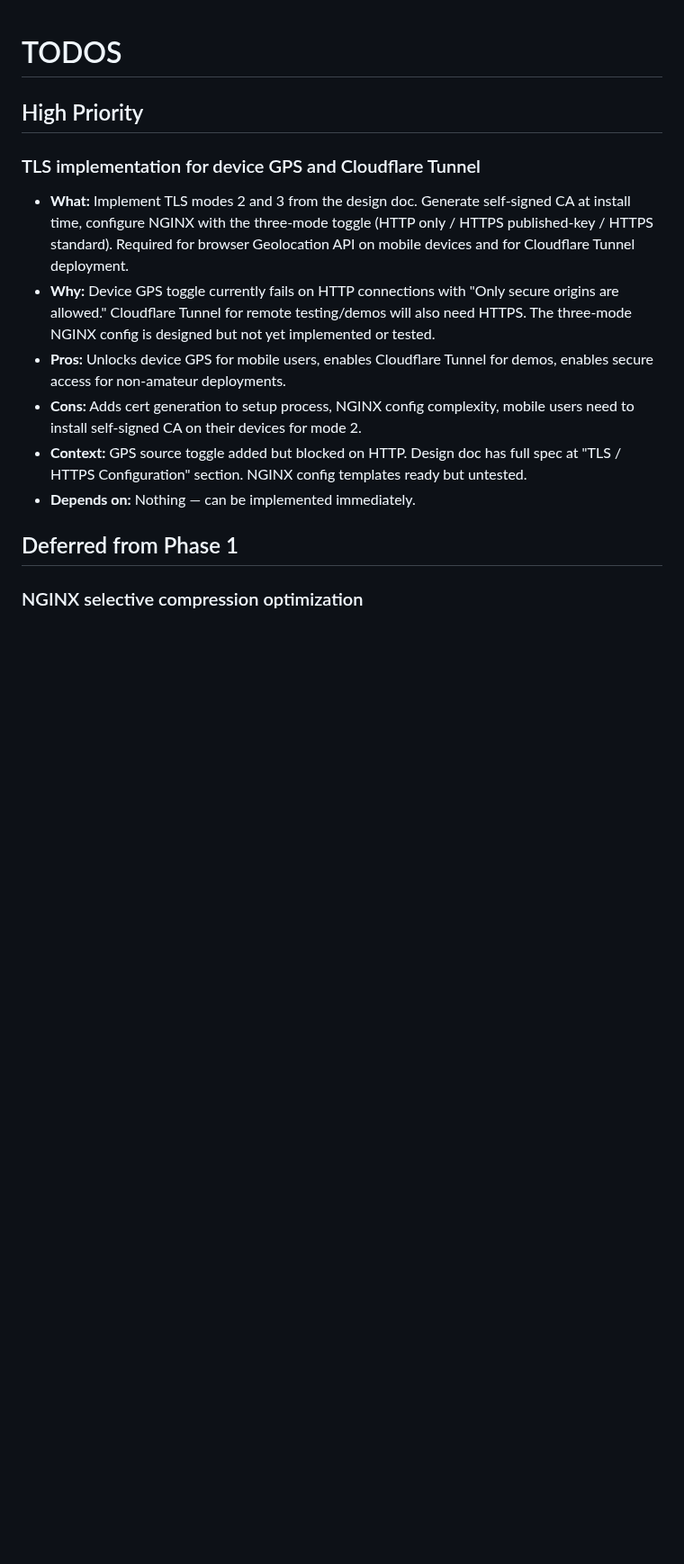
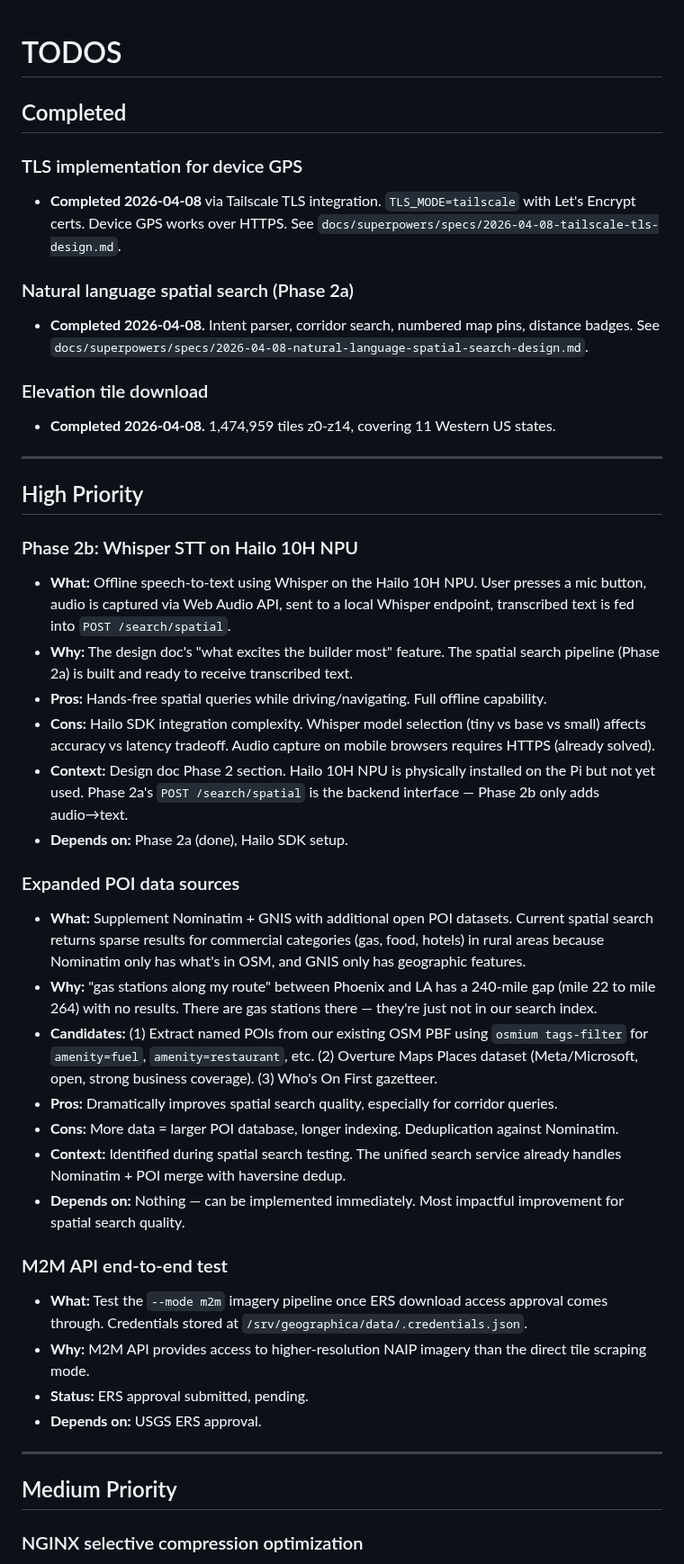
Before and after one commit to cameronzucker/geographica, a Markdown page: TODOS.md, the part around one of its changes. Shown at 90% size. Rendered like a GitHub page; blank space fills up the shorter version.

```diff
--- a/TODOS.md
+++ b/TODOS.md
@@ -1,16 +1,46 @@
 # TODOS
+
+## Completed
+
+### TLS implementation for device GPS
+- **Completed 2026-04-08** via Tailscale TLS integration. `TLS_MODE=tailscale` with Let's Encrypt certs. Device GPS works over HTTPS. See `docs/superpowers/specs/2026-04-08-tailscale-tls-design.md`.
+
+### Natural language spatial search (Phase 2a)
+- **Completed 2026-04-08.** Intent parser, corridor search, numbered map pins, distance badges. See `docs/superpowers/specs/2026-04-08-natural-language-spatial-search-design.md`.
+
+### Elevation tile download
+- **Completed 2026-04-08.** 1,474,959 tiles z0-z14, covering 11 Western US states.
+
+---
 
 ## High Priority
 
-### TLS implementation for device GPS and Cloudflare Tunnel
-- **What:** Implement TLS modes 2 and 3 from the design doc. Generate self-signed CA at install time, configure NGINX with the three-mode toggle (HTTP only / HTTPS published-key / HTTPS standard). Required for browser Geolocation API on mobile devices and for Cloudflare Tunnel deployment.
-- **Why:** Device GPS toggle currently fails on HTTP connections with "Only secure origins are allowed." Cloudflare Tunnel for remote testing/demos will also need HTTPS. The three-mode NGINX config is designed but not yet implemented or tested.
-- **Pros:** Unlocks device GPS for mobile users, enables Cloudflare Tunnel for demos, enables secure access for non-amateur deployments.
-- **Cons:** Adds cert generation to setup process, NGINX config complexity, mobile users need to install self-signed CA on their devices for mode 2.
-- **Context:** GPS source toggle added but blocked on HTTP. Design doc has full spec at "TLS / HTTPS Configuration" section. NGINX config templates ready but untested.
-- **Depends on:** Nothing — can be implemented immediately.
+### Phase 2b: Whisper STT on Hailo 10H NPU
+- **What:** Offline speech-to-text using Whisper on the Hailo 10H NPU. User presses a mic button, audio is captured via Web Audio API, sent to a local Whisper endpoint, transcribed text is fed into `POST /search/spatial`.
+- **Why:** The design doc's "what excites the builder most" feature. The spatial search pipeline (Phase 2a) is built and ready to receive transcribed text.
+- **Pros:** Hands-free spatial queries while driving/navigating. Full offline capability.
+- **Cons:** Hailo SDK integration complexity. Whisper model selection (tiny vs base vs small) affects accuracy vs latency tradeoff. Audio capture on mobile browsers requires HTTPS (already solved).
+- **Context:** Design doc Phase 2 section. Hailo 10H NPU is physically installed on the Pi but not yet used. Phase 2a's `POST /search/spatial` is the backend interface — Phase 2b only adds audio→text.
+- **Depends on:** Phase 2a (done), Hailo SDK setup.
 
-## Deferred from Phase 1
+### Expanded POI data sources
+- **What:** Supplement Nominatim + GNIS with additional open POI datasets. Current spatial search returns sparse results for commercial categories (gas, food, hotels) in rural areas because Nominatim only has what's in OSM, and GNIS only has geographic features.
+- **Why:** "gas stations along my route" between Phoenix and LA has a 240-mile gap (mile 22 to mile 264) with no results. There are gas stations there — they're just not in our search index.
+- **Candidates:** (1) Extract named POIs from our existing OSM PBF using `osmium tags-filter` for `amenity=fuel`, `amenity=restaurant`, etc. (2) Overture Maps Places dataset (Meta/Microsoft, open, strong business coverage). (3) Who's On First gazetteer.
+- **Pros:** Dramatically improves spatial search quality, especially for corridor queries.
+- **Cons:** More data = larger POI database, longer indexing. Deduplication against Nominatim.
+- **Context:** Identified during spatial search testing. The unified search service already handles Nominatim + POI merge with haversine dedup.
+- **Depends on:** Nothing — can be implemented immediately. Most impactful improvement for spatial search quality.
+
+### M2M API end-to-end test
+- **What:** Test the `--mode m2m` imagery pipeline once ERS download access approval comes through. Credentials stored at `/srv/geographica/data/.credentials.json`.
+- **Why:** M2M API provides access to higher-resolution NAIP imagery than the direct tile scraping mode.
+- **Status:** ERS approval submitted, pending.
+- **Depends on:** USGS ERS approval.
+
+---
+
+## Medium Priority
 
 ### NGINX selective compression optimization
 - **What:** Apply `sub_filter` URL rewriting only to style JSON/TileJSON endpoints, let tile data pass through with gzip compression intact.
```
Also changed, not shown: other parts of TODOS.md (+43 -57 lines).
